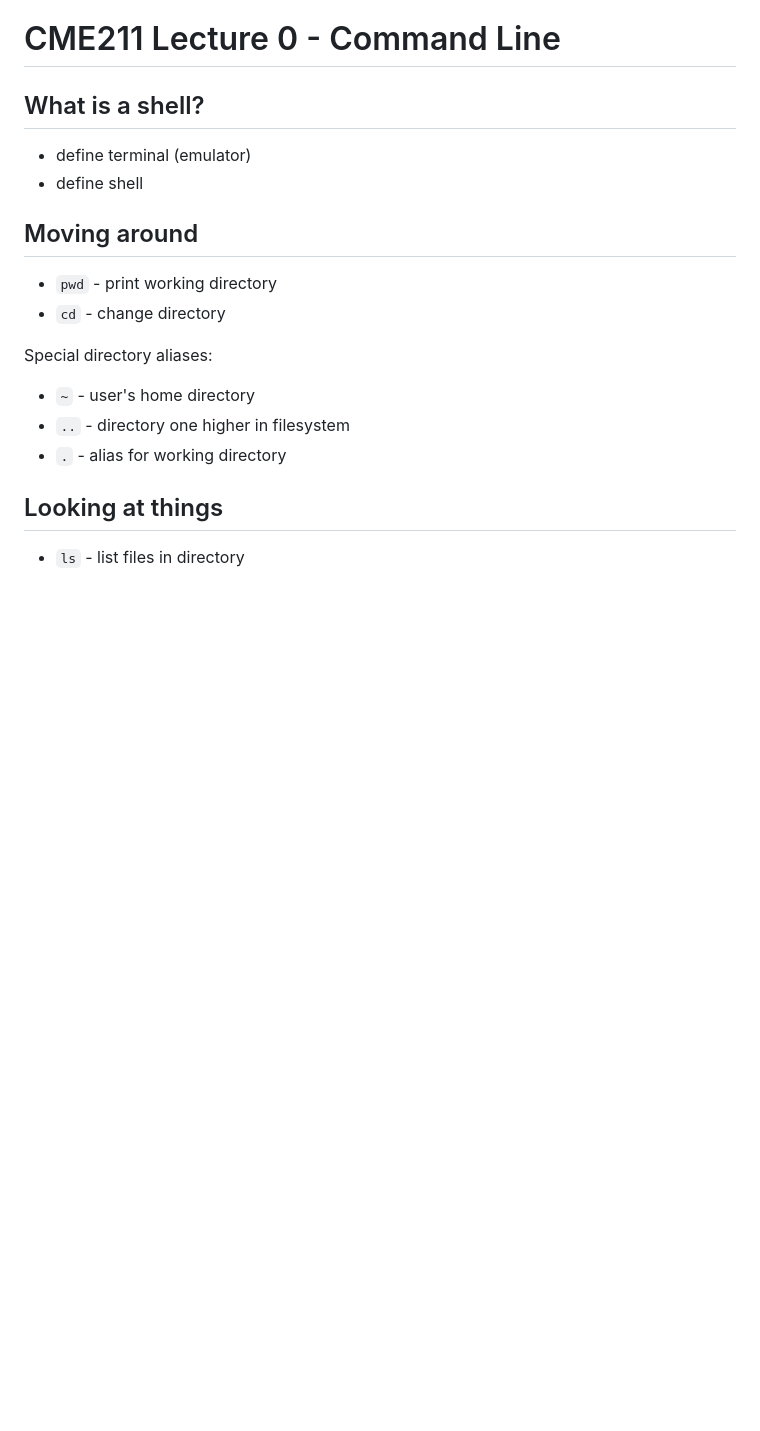
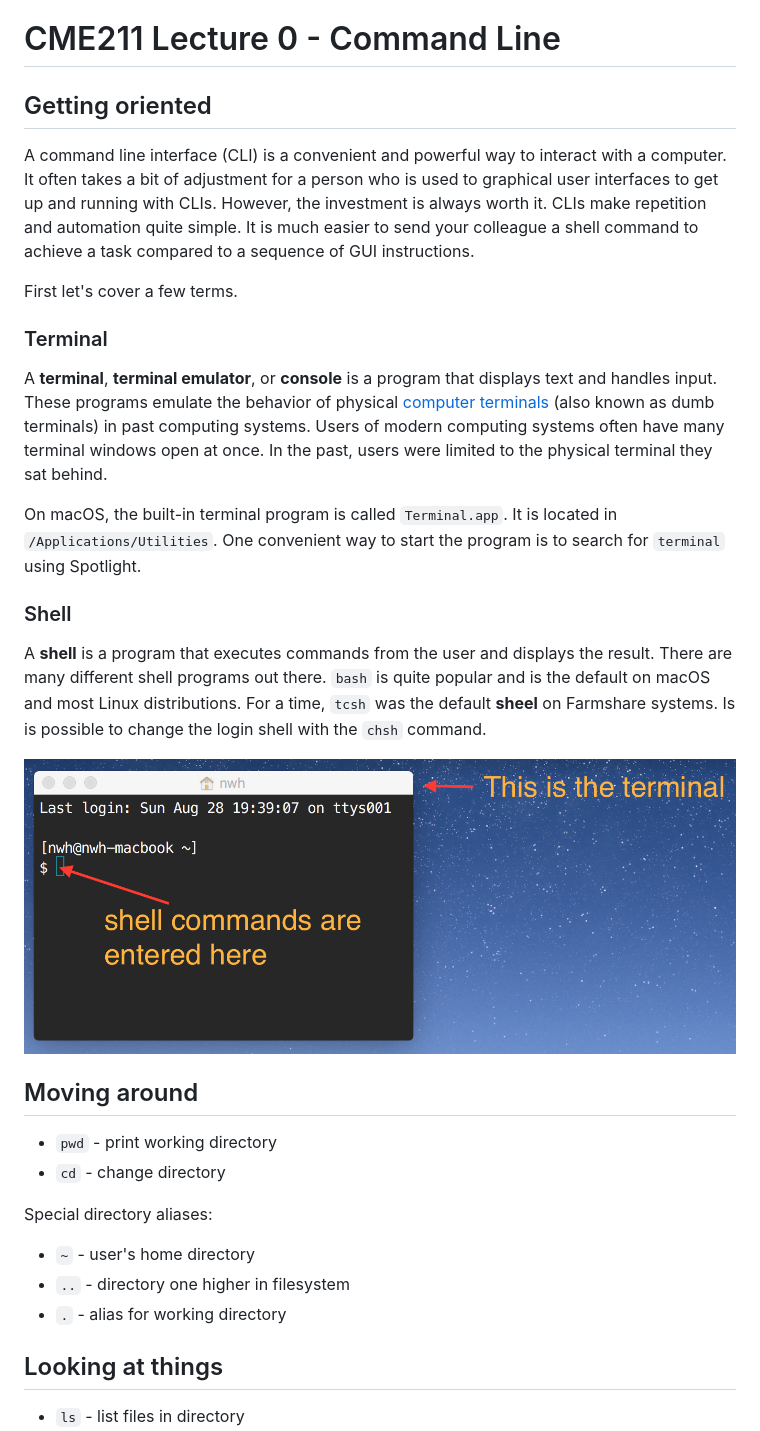
Before and after one commit to CME211/notes, a Markdown page: lecture-00/00-command-line.md, the part around the change. Drawn GitHub-style; pictures changed too: lecture-00/fig/terminal-shell.png (added); blank space fills up the shorter version.

Commit message:
add to command line

```diff
--- a/lecture-00/00-command-line.md
+++ b/lecture-00/00-command-line.md
@@ -1,9 +1,38 @@
 # CME211 Lecture 0 - Command Line
 
-## What is a shell?
+## Getting oriented
 
-* define terminal (emulator)
-* define shell
+A command line interface (CLI) is a convenient and powerful way to interact with
+a computer.  It often takes a bit of adjustment for a person who is used to
+graphical user interfaces to get up and running with CLIs.  However, the
+investment is always worth it.  CLIs make repetition and automation quite
+simple.  It is much easier to send your colleague a shell command to achieve a
+task compared to a sequence of GUI instructions.
+
+First let's cover a few terms.
+
+### Terminal
+
+A **terminal**, **terminal emulator**, or **console** is a program that displays
+text and handles input.  These programs emulate the behavior of physical
+[computer terminals](https://en.wikipedia.org/wiki/Computer_terminal) (also
+known as dumb terminals) in past computing systems.  Users of modern computing
+systems often have many terminal windows open at once.  In the past, users were
+limited to the physical terminal they sat behind.
+
+On macOS, the built-in terminal program is called `Terminal.app`.  It is located
+in `/Applications/Utilities`.  One convenient way to start the program is to
+search for `terminal` using Spotlight.
+
+### Shell
+
+A **shell** is a program that executes commands from the user and displays the
+result.  There are many different shell programs out there.  `bash` is quite
+popular and is the default on macOS and most Linux distributions.  For a time,
+`tcsh` was the default **sheel** on Farmshare systems.  Is is possible to change
+the login shell with the `chsh` command.
+
+![fig](fig/terminal-shell.png)
 
 ## Moving around
 
```
Also changed, not shown: 1 other file.
